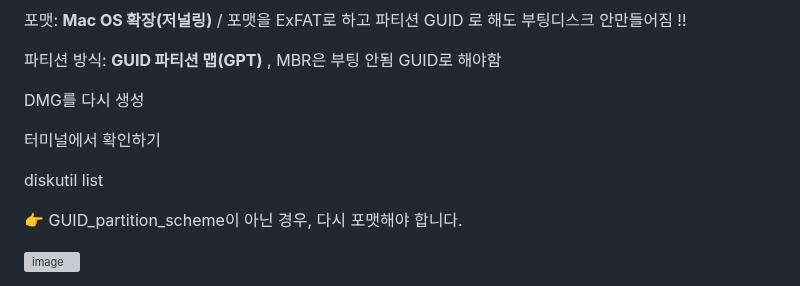
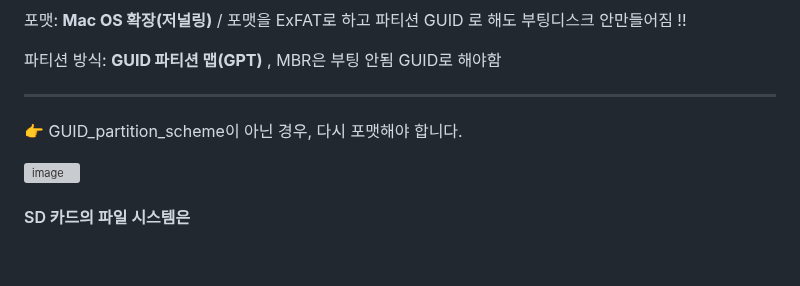
Before and after one commit to jongwon0801/SmartDoor, a Markdown page: Write,Flash/파일시스템 초기화.md, the part around the change. GitHub-like rendering; blank space fills up the shorter version; grey boxes are pictures that could not be loaded.

```diff
--- a/Write,Flash/파일시스템 초기화.md
+++ b/Write,Flash/파일시스템 초기화.md
@@ -79,12 +79,10 @@ Mac의 부팅 디스크는 **GUID 파티션 테이블(GPT)**을 사용해야 합
 
 파티션 방식: **GUID 파티션 맵(GPT)** , MBR은 부팅 안됨 GUID로 해야함
 
-DMG를 다시 생성
-
-터미널에서 확인하기
-
-diskutil list
+---
 
 👉 GUID_partition_scheme이 아닌 경우, 다시 포맷해야 합니다.
 
 <img width="474" alt="image" src="https://github.com/user-attachments/assets/d437f4e8-3e68-4ca6-ae97-72ae448814d4" />
+
+#### SD 카드의 파일 시스템은
```
